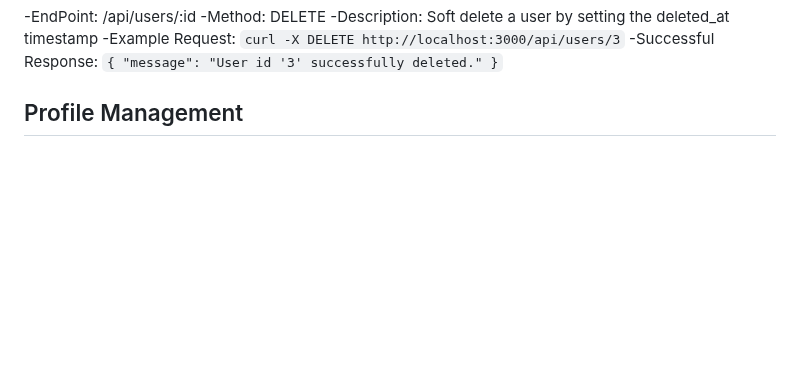
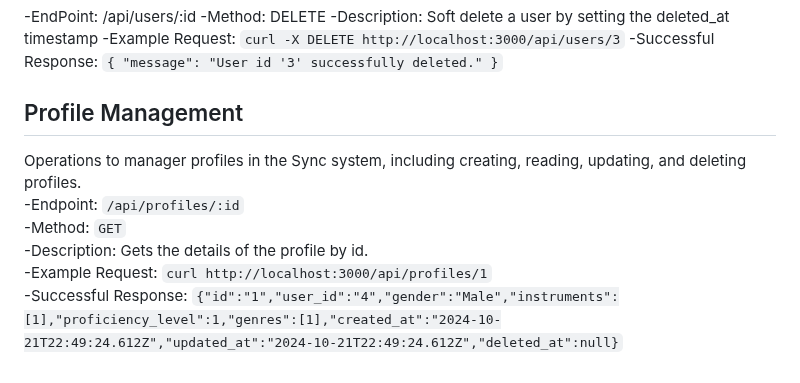
Before and after one commit to CSCI-441-FALL-TEAM-A/Sync, a Markdown page: README.md, the part around the change. Drawn GitHub-style; blank space fills up the shorter version.

```diff
--- a/README.md
+++ b/README.md
@@ -245,3 +245,9 @@ Operations to manager users in the Sync system, including creating, reading, upd
 -Successful Response: `{ "message": "User id '3' successfully deleted." }`</br>
 
 ## Profile Management<br/>
+Operations to manager profiles in the Sync system, including creating, reading, updating, and deleting profiles.<br/>
+   -Endpoint: `/api/profiles/:id`<br/>
+   -Method: `GET`<br/>
+   -Description: Gets the details of the profile by id.<br/>
+   -Example Request: `curl http://localhost:3000/api/profiles/1`<br/>
+   -Successful Response: `{"id":"1","user_id":"4","gender":"Male","instruments":[1],"proficiency_level":1,"genres":[1],"created_at":"2024-10-21T22:49:24.612Z","updated_at":"2024-10-21T22:49:24.612Z","deleted_at":null}`<br/>
```
